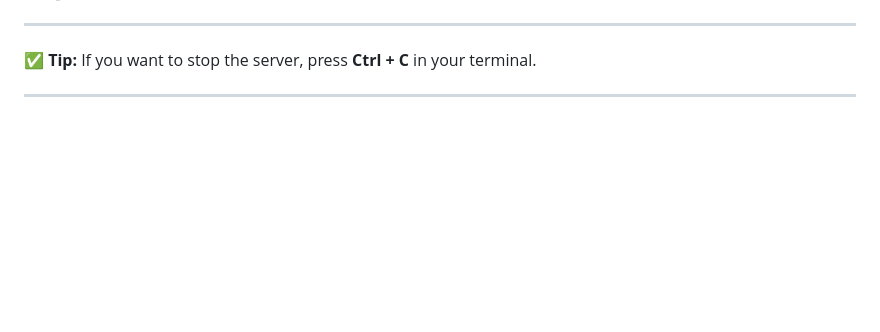
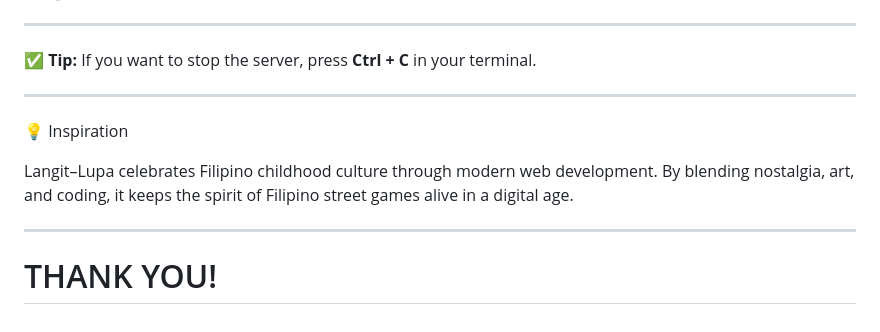
Before and after one commit to CaraliAnnalyn/Langit_lupa, a Markdown page: README.md, the part around the change. Rendered like a GitHub page; blank space fills up the shorter version.

```diff
--- a/README.md
+++ b/README.md
@@ -157,3 +157,12 @@ Follow these steps to run *Langit–Lupa* locally on your computer:
 If you want to stop the server, press **Ctrl + C** in your terminal.
 
 ---
+
+💡 Inspiration
+
+Langit–Lupa celebrates Filipino childhood culture through modern web development.
+By blending nostalgia, art, and coding, it keeps the spirit of Filipino street games alive in a digital age.
+
+---
+
+# THANK YOU!
```
